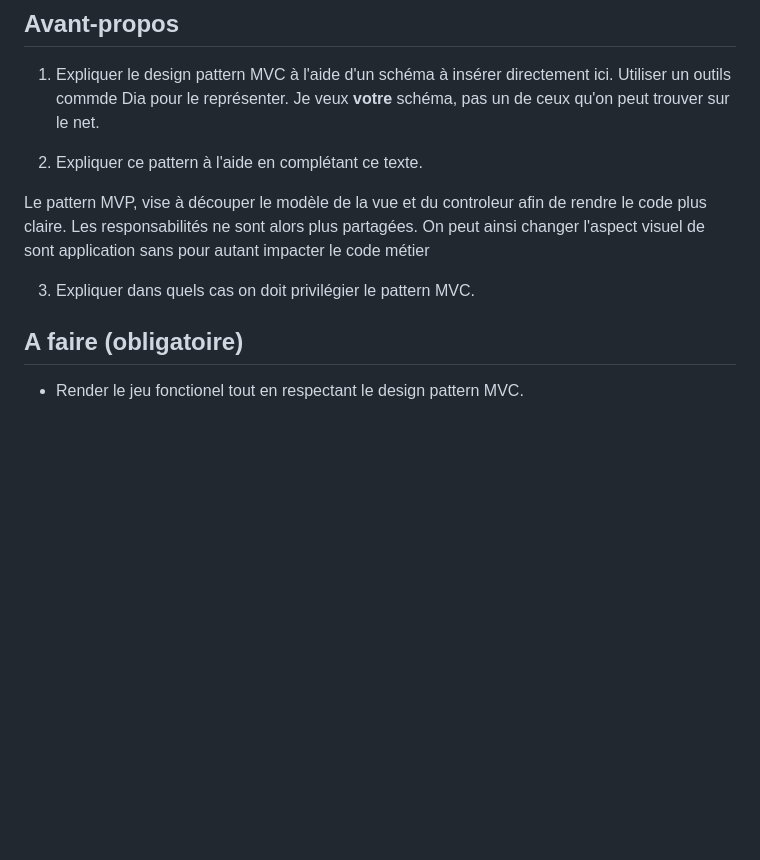
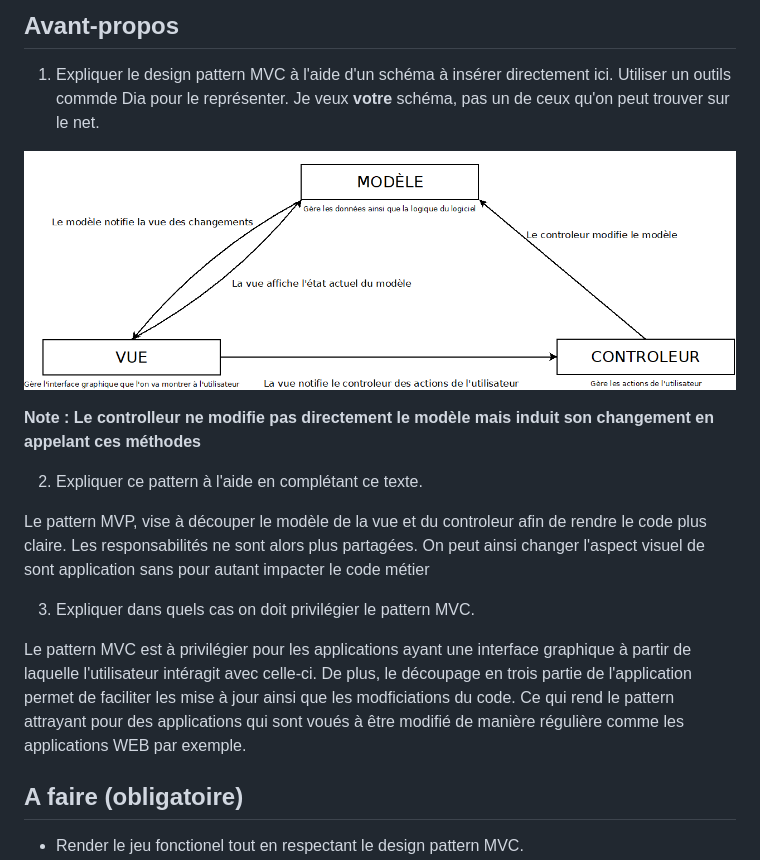
Before and after one commit to PolytechLyon/2020-isi3-mvc-TecherChristophe, a Markdown page: README.md, the part around the change. Rendered like a GitHub page; pictures changed too: Diagramme1.png (added); blank space fills up the shorter version.

Commit message:
All but Obs UML

```diff
--- a/README.md
+++ b/README.md
@@ -20,6 +20,11 @@ Il est inventé par [John Horton Conway](https://fr.wikipedia.org/wiki/John_Hort
 1. Expliquer le design pattern MVC à l'aide d'un schéma à insérer directement ici.
 Utiliser un outils commde Dia pour le représenter. Je veux **votre** schéma, pas un de ceux qu'on peut trouver sur le net.
 
+![picture](Diagramme1.png)
+
+
+**Note : Le controlleur ne modifie pas directement le modèle mais induit son changement en appelant ces méthodes**
+
 2. Expliquer ce pattern à l'aide en complétant ce texte.
 
 Le pattern MVP, vise à découper le modèle de la vue et du controleur afin de rendre le code plus claire.
@@ -27,6 +32,8 @@ Les responsabilités ne sont alors plus partagées.
 On peut ainsi changer l'aspect visuel de sont application sans pour autant impacter le code métier
 
 3. Expliquer dans quels cas on doit privilégier le pattern MVC.
+
+Le pattern MVC est à privilégier pour les applications ayant une interface graphique à partir de laquelle l'utilisateur intéragit avec celle-ci. De plus, le découpage en trois partie de l'application permet de faciliter les mise à jour ainsi que les modficiations du code. Ce qui rend le pattern attrayant pour des applications qui sont voués à être modifié de manière régulière comme les applications WEB par exemple.
 
 ## A faire (obligatoire)
 
```
Also changed, not shown: 1 other file.
